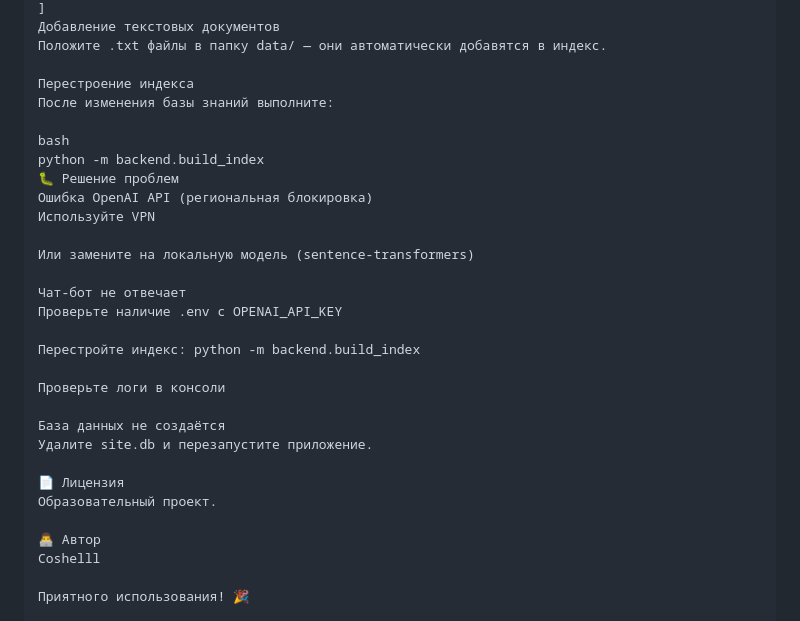
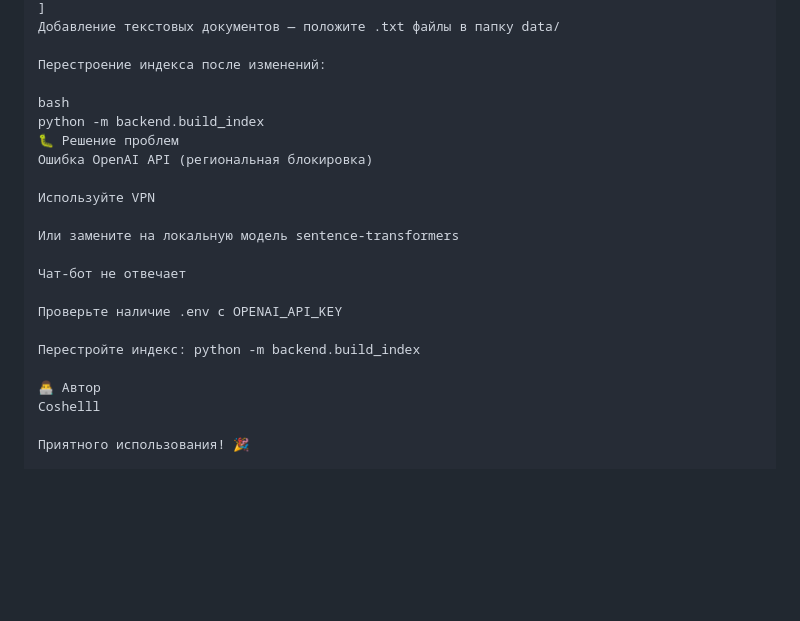
Before and after one commit to Coshelll/PECF08_merged, a Markdown page: README.md, the part around one of its changes. Drawn GitHub-style; blank space fills up the shorter version.

```diff
--- a/README.md
+++ b/README.md
@@ -192,30 +105,22 @@ json
 ]
-Добавление текстовых документов
-Положите .txt файлы в папку data/ — они автоматически добавятся в индекс.
+Добавление текстовых документов — положите .txt файлы в папку data/
 
-Перестроение индекса
-После изменения базы знаний выполните:
+Перестроение индекса после изменений:
 
 bash
 python -m backend.build_index
 🐛 Решение проблем
 Ошибка OpenAI API (региональная блокировка)
+
 Используйте VPN
 
-Или замените на локальную модель (sentence-transformers)
+Или замените на локальную модель sentence-transformers
 
 Чат-бот не отвечает
+
 Проверьте наличие .env с OPENAI_API_KEY
 
 Перестройте индекс: python -m backend.build_index
-
-Проверьте логи в консоли
-
-База данных не создаётся
-Удалите site.db и перезапустите приложение.
-
-📄 Лицензия
-Образовательный проект.
 
 👨‍💻 Автор
 Coshelll
```
Also changed, not shown: other parts of README.md (+21 -108 lines).
